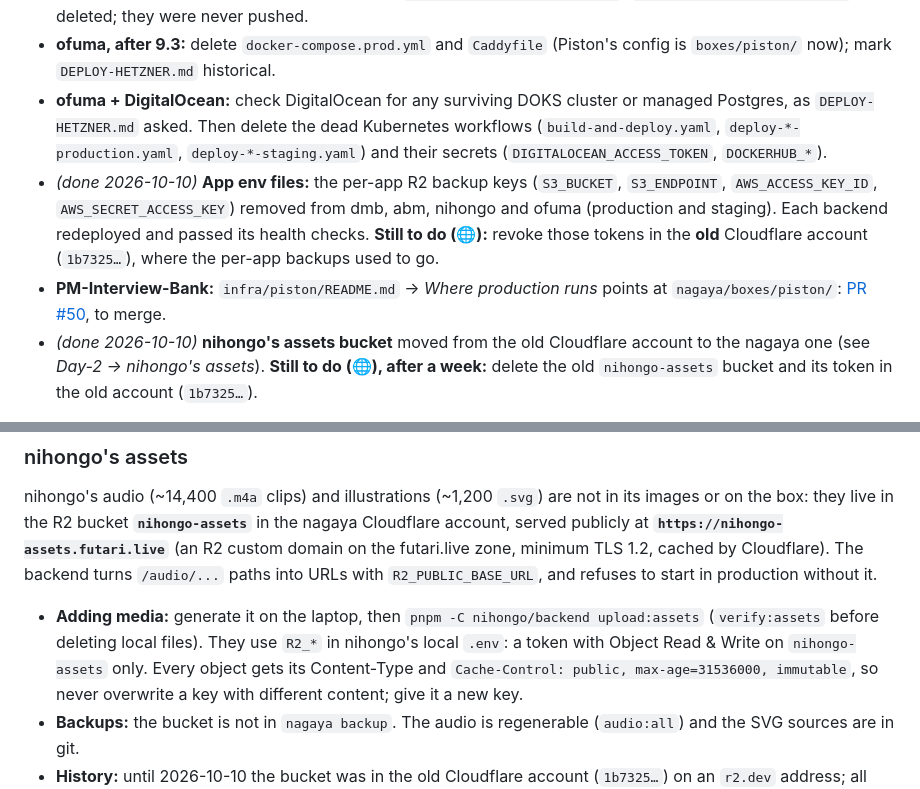
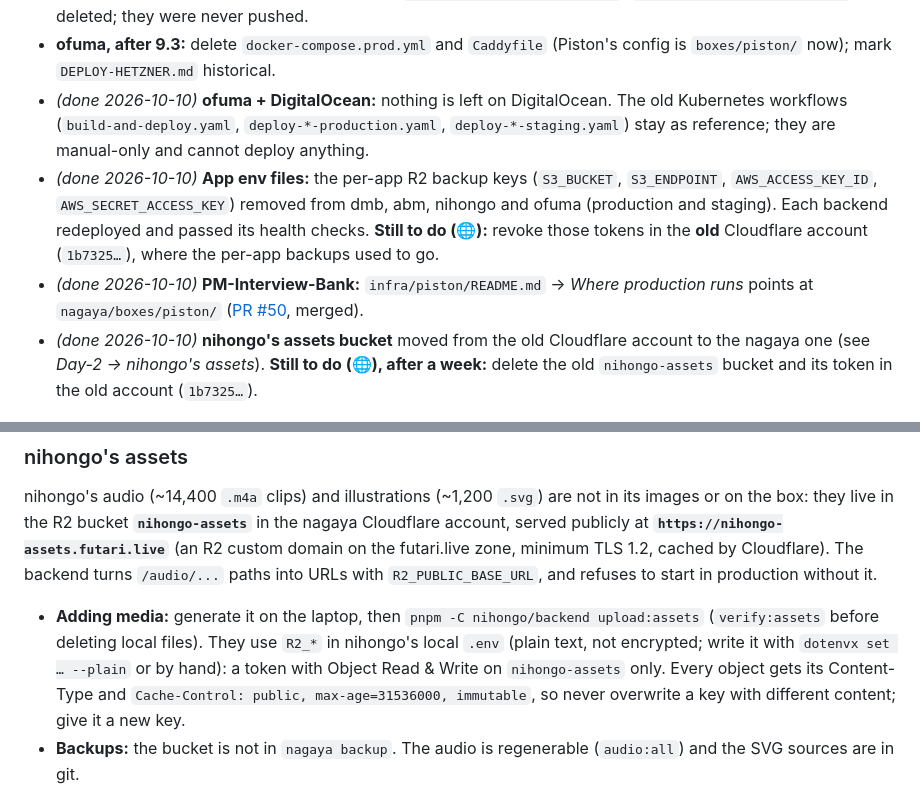
Before and after one commit to thedumebi/nagaya, a Markdown page: RUNBOOK.md, 2 parts joined by grey strips. GitHub-like rendering.

Commit message:
Runbook: DigitalOcean clear, PR #50 merged, local .env stays plain [skip ci]

```diff
--- a/RUNBOOK.md
+++ b/RUNBOOK.md
@@ -2050,19 +2050,18 @@ systemctl is-enabled unattended-upgrades
 - **ofuma, after 9.3:** delete `docker-compose.prod.yml` and `Caddyfile`
   (Piston's config is `boxes/piston/` now); mark `DEPLOY-HETZNER.md`
   historical.
-- **ofuma + DigitalOcean:** check DigitalOcean for any surviving DOKS cluster
-  or managed Postgres, as `DEPLOY-HETZNER.md` asked. Then delete the dead
-  Kubernetes workflows (`build-and-deploy.yaml`, `deploy-*-production.yaml`,
-  `deploy-*-staging.yaml`) and their secrets (`DIGITALOCEAN_ACCESS_TOKEN`,
-  `DOCKERHUB_*`).
+- *(done 2026-10-10)* **ofuma + DigitalOcean:** nothing is left on
+  DigitalOcean. The old Kubernetes workflows (`build-and-deploy.yaml`,
+  `deploy-*-production.yaml`, `deploy-*-staging.yaml`) stay as reference; they
+  are manual-only and cannot deploy anything.
 - *(done 2026-10-10)* **App env files:** the per-app R2 backup keys
   (`S3_BUCKET`, `S3_ENDPOINT`, `AWS_ACCESS_KEY_ID`, `AWS_SECRET_ACCESS_KEY`)
   removed from dmb, abm, nihongo and ofuma (production and staging). Each
   backend redeployed and passed its health checks. **Still to do (🌐):**
   revoke those tokens in the **old** Cloudflare account (`1b7325…`), where the
   per-app backups used to go.
-- **PM-Interview-Bank:** `infra/piston/README.md` → *Where production runs*
-  points at `nagaya/boxes/piston/`: [PR #50](https://github.com/cecil-aqua-jones/PM-Interview-Bank/pull/50), to merge.
+- *(done 2026-10-10)* **PM-Interview-Bank:** `infra/piston/README.md` →
+  *Where production runs* points at `nagaya/boxes/piston/` ([PR #50](https://github.com/cecil-aqua-jones/PM-Interview-Bank/pull/50), merged).
 - *(done 2026-10-10)* **nihongo's assets bucket** moved from the old
   Cloudflare account to the nagaya one (see *Day-2 → nihongo's assets*).
   **Still to do (🌐), after a week:** delete the old `nihongo-assets` bucket
@@ -2273,7 +2272,8 @@ in production without it.
 
 - **Adding media:** generate it on the laptop, then
   `pnpm -C nihongo/backend upload:assets` (`verify:assets` before deleting
-  local files). They use `R2_*` in nihongo's local `.env`: a token with
+  local files). They use `R2_*` in nihongo's local `.env` (plain text, not
+  encrypted; write it with `dotenvx set … --plain` or by hand): a token with
   Object Read & Write on `nihongo-assets` only. Every object gets its
   Content-Type and `Cache-Control: public, max-age=31536000, immutable`, so
   never overwrite a key with different content; give it a new key.
```
